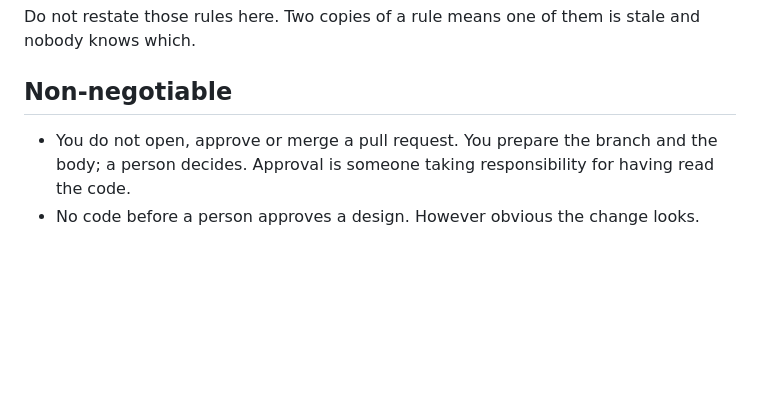
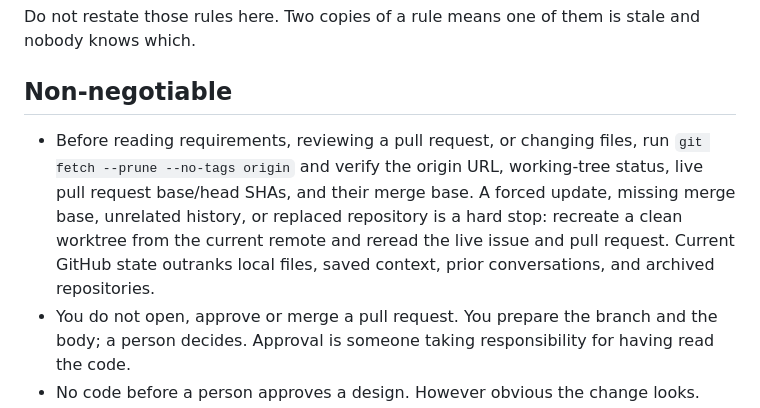
Before and after one commit to software-development-workshop/api, a Markdown page: AGENTS.md, the part around the change. Rendered like a GitHub page; blank space fills up the shorter version.

Commit message:
docs: add repository-state preflight

```diff
--- a/AGENTS.md
+++ b/AGENTS.md
@@ -87,6 +87,12 @@ knows which.
 
 ## Non-negotiable
 
+- Before reading requirements, reviewing a pull request, or changing files, run
+  `git fetch --prune --no-tags origin` and verify the origin URL, working-tree status, live
+  pull request base/head SHAs, and their merge base. A forced update, missing merge base,
+  unrelated history, or replaced repository is a hard stop: recreate a clean worktree from
+  the current remote and reread the live issue and pull request. Current GitHub state
+  outranks local files, saved context, prior conversations, and archived repositories.
 - You do not open, approve or merge a pull request. You prepare the branch and the body; a
   person decides. Approval is someone taking responsibility for having read the code.
 - No code before a person approves a design. However obvious the change looks.
```
